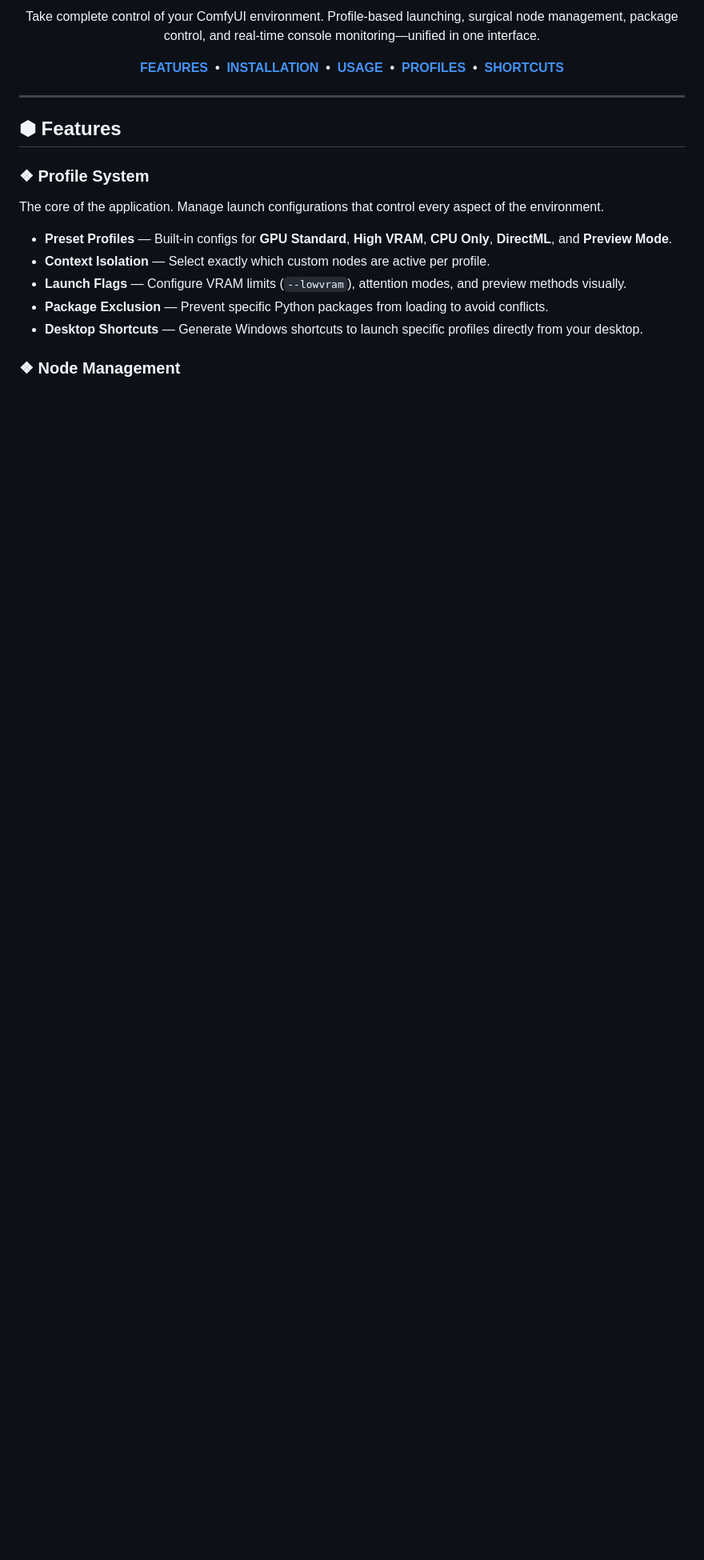
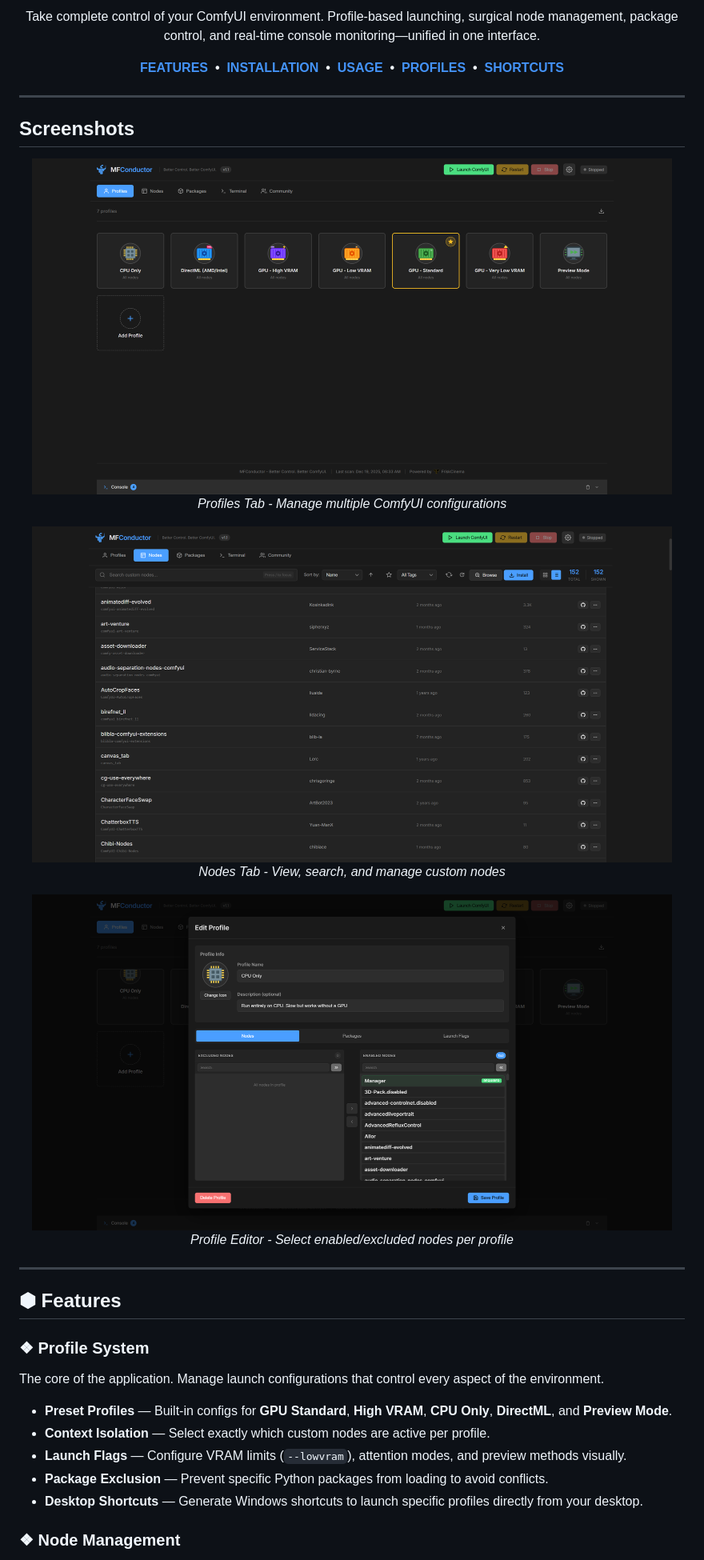
Before and after one commit to squarewulf/ComfyUI_MFConductor, a Markdown page: README.md, the part around the change. Shown: that part at 80% size. GitHub-like rendering; blank space fills up the shorter version.

Commit message:
Add screenshots section to README

```diff
--- a/README.md
+++ b/README.md
@@ -22,6 +22,25 @@ Take complete control of your ComfyUI environment. Profile-based launching, surg
 <a href="#-profiles">PROFILES</a> &nbsp;•&nbsp;
 <a href="#-shortcuts">SHORTCUTS</a>
 </strong>
+</p>
+
+---
+
+## Screenshots
+
+<p align="center">
+<img src="web/screenshots/profiles.png" alt="Profiles Tab" width="800">
+<br><em>Profiles Tab - Manage multiple ComfyUI configurations</em>
+</p>
+
+<p align="center">
+<img src="web/screenshots/nodes.png" alt="Nodes Tab" width="800">
+<br><em>Nodes Tab - View, search, and manage custom nodes</em>
+</p>
+
+<p align="center">
+<img src="web/screenshots/profile-editor.png" alt="Profile Editor" width="800">
+<br><em>Profile Editor - Select enabled/excluded nodes per profile</em>
 </p>
 
 ---
```
